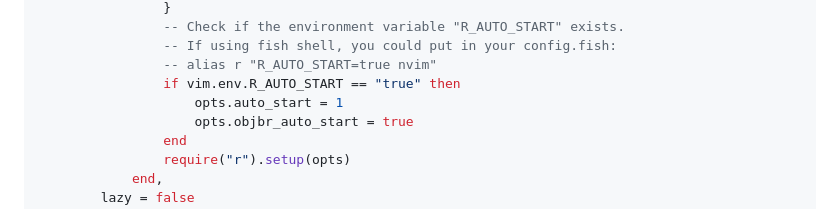
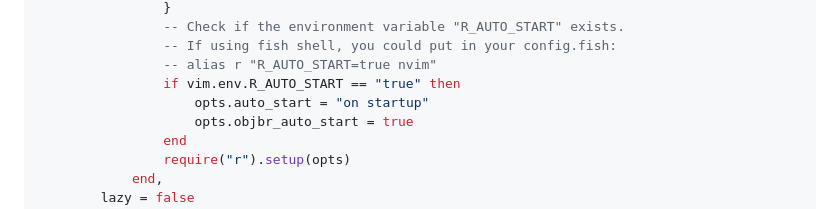
Before and after one commit to R-nvim/R.nvim, a Markdown page: README.md, the part around the change. Rendered like a GitHub page.

Commit message:
auto_start = 1 is not a valid value

```diff
--- a/README.md
+++ b/README.md
@@ -67,7 +67,7 @@ More complex configuration (for `R.nvim` only):
                 -- If using fish shell, you could put in your config.fish:
                 -- alias r "R_AUTO_START=true nvim"
                 if vim.env.R_AUTO_START == "true" then
-                    opts.auto_start = 1
+                    opts.auto_start = "on startup"
                     opts.objbr_auto_start = true
                 end
                 require("r").setup(opts)
```
